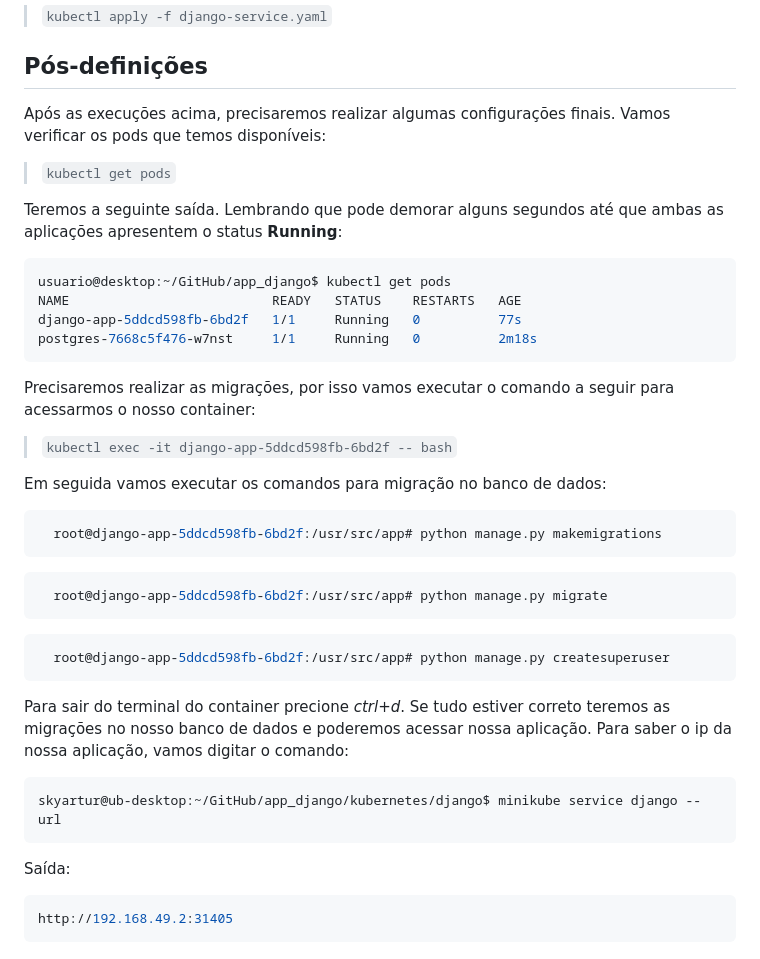
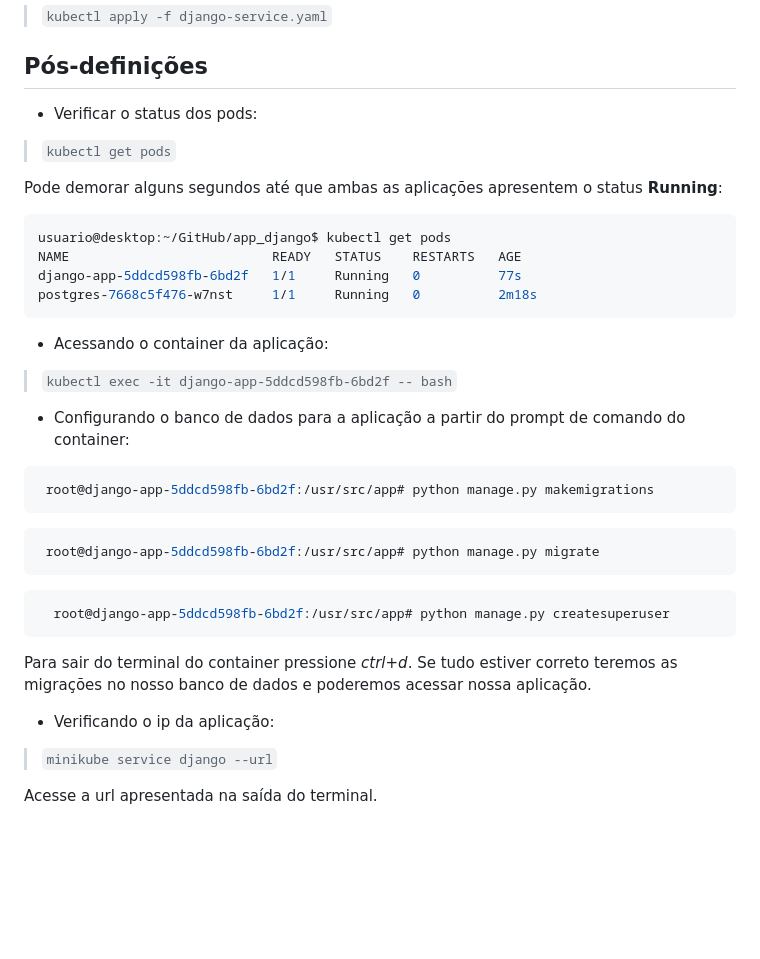
Before and after one commit to SkyArtur/Laboratorio-05-Kubernetes, a Markdown page: README.md, the part around the change. Drawn GitHub-style; blank space fills up the shorter version.

Commit message:
Editando o README.md.

````diff
--- a/README.md
+++ b/README.md
@@ -255,11 +255,10 @@ Executando o arquivo:
 
 ## Pós-definições
 
-Após as execuções acima, precisaremos realizar algumas configurações finais. Vamos verificar os pods que temos disponíveis:
-
+- Verificar o status dos pods:
 > ``kubectl get pods``
 
-Teremos a seguinte saída. Lembrando que pode demorar alguns segundos até que ambas as aplicações apresentem o status **Running**:
+Pode demorar alguns segundos até que ambas as aplicações apresentem o status **Running**:
 ```shell
 usuario@desktop:~/GitHub/app_django$ kubectl get pods
 NAME                          READY   STATUS    RESTARTS   AGE
@@ -267,31 +266,23 @@ django-app-5ddcd598fb-6bd2f   1/1     Running   0          77s
 postgres-7668c5f476-w7nst     1/1     Running   0          2m18s
 ```
 
-Precisaremos realizar as migrações, por isso vamos executar o comando a seguir para acessarmos o nosso container:
-
+- Acessando o container da aplicação:
 > ``kubectl exec -it django-app-5ddcd598fb-6bd2f -- bash``
 
-Em seguida vamos executar os comandos para migração no banco de dados:
-
+- Configurando o banco de dados para a aplicação a partir do prompt de comando do container:
 ``` shell
-  root@django-app-5ddcd598fb-6bd2f:/usr/src/app# python manage.py makemigrations
+ root@django-app-5ddcd598fb-6bd2f:/usr/src/app# python manage.py makemigrations
 ```
-
 ``` shell
-  root@django-app-5ddcd598fb-6bd2f:/usr/src/app# python manage.py migrate
+ root@django-app-5ddcd598fb-6bd2f:/usr/src/app# python manage.py migrate
 ```
-
 ``` shell
   root@django-app-5ddcd598fb-6bd2f:/usr/src/app# python manage.py createsuperuser
 ```
 
-Para sair do terminal do container precione *ctrl+d*. Se tudo estiver correto teremos as migrações no nosso banco de dados e poderemos acessar nossa aplicação. Para saber o ip da nossa aplicação, vamos digitar o comando:
+Para sair do terminal do container pressione *ctrl+d*. Se tudo estiver correto teremos as migrações no nosso banco de
+dados e poderemos acessar nossa aplicação.
+- Verificando o ip da aplicação:
+> ``minikube service django --url``
 
-```shell
-skyartur@ub-desktop:~/GitHub/app_django/kubernetes/django$ minikube service django --url
-```
-
-Saída:
-```shell
-http://192.168.49.2:31405
-```
+Acesse a url apresentada na saída do terminal.
````
